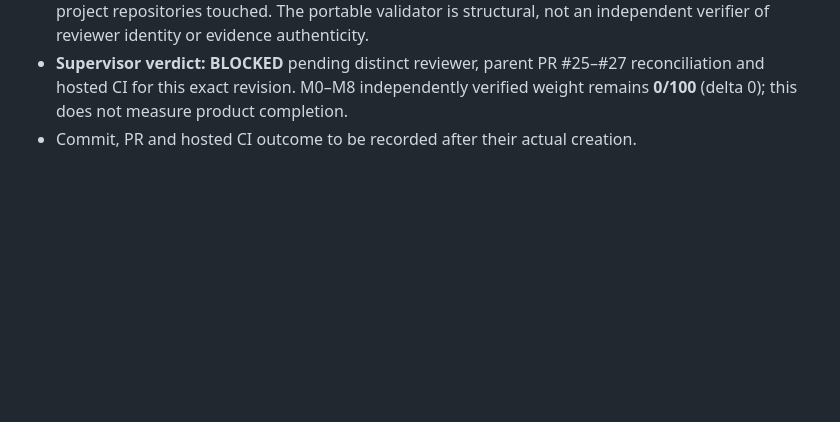
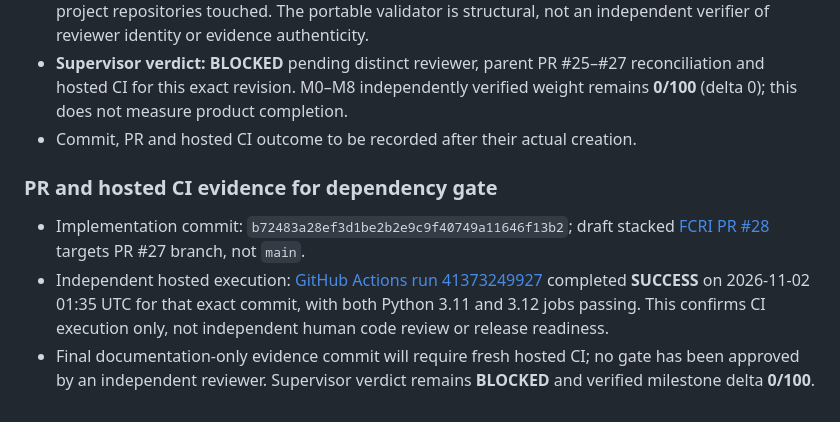
Before and after one commit to Davidcarmelalex/fcri, a Markdown page: engineering-factory/adapters/AZRAEL-VERIFICATION.md, the part around the change. Rendered like a GitHub page; blank space fills up the shorter version.

Commit message:
docs(factory): record phase dependency CI evidence

```diff
--- a/engineering-factory/adapters/AZRAEL-VERIFICATION.md
+++ b/engineering-factory/adapters/AZRAEL-VERIFICATION.md
@@ -85,3 +85,9 @@
 - No real integrations, production deployment, active defensive actions, court certificates or other project repositories touched. The portable validator is structural, not an independent verifier of reviewer identity or evidence authenticity.
 - **Supervisor verdict: BLOCKED** pending distinct reviewer, parent PR #25–#27 reconciliation and hosted CI for this exact revision. M0–M8 independently verified weight remains **0/100** (delta 0); this does not measure product completion.
 - Commit, PR and hosted CI outcome to be recorded after their actual creation.
+
+### PR and hosted CI evidence for dependency gate
+
+- Implementation commit: `b72483a28ef3d1be2b2e9c9f40749a11646f13b2`; draft stacked [FCRI PR #28](https://github.com/Davidcarmelalex/fcri/pull/28) targets PR #27 branch, not `main`.
+- Independent hosted execution: [GitHub Actions run 41373249927](https://github.com/Davidcarmelalex/fcri/actions/runs/41373249927) completed **SUCCESS** on 2026-11-02 01:35 UTC for that exact commit, with both Python 3.11 and 3.12 jobs passing. This confirms CI execution only, not independent human code review or release readiness.
+- Final documentation-only evidence commit will require fresh hosted CI; no gate has been approved by an independent reviewer. Supervisor verdict remains **BLOCKED** and verified milestone delta **0/100**.
```
